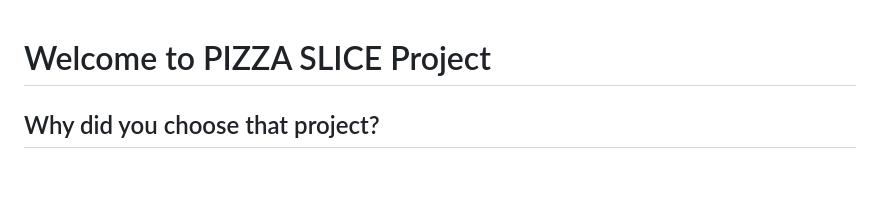
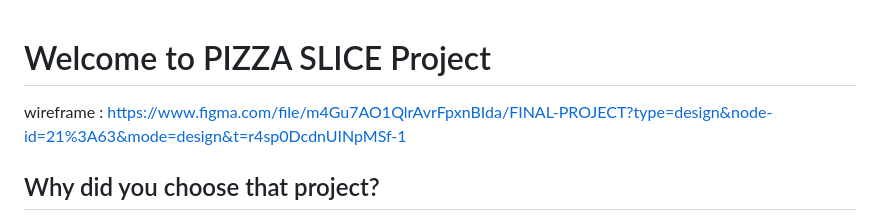
Before and after one commit to aryanaroraciccc/Masahiro_Kanta_WMAD_103_FINAL, a Markdown page: README.md, the part around the change. Rendered like a GitHub page; blank space fills up the shorter version.

```diff
--- a/README.md
+++ b/README.md
@@ -1,4 +1,6 @@
 # Welcome to PIZZA SLICE Project
+
+wireframe : https://www.figma.com/file/m4Gu7AO1QlrAvrFpxnBIda/FINAL-PROJECT?type=design&node-id=21%3A63&mode=design&t=r4sp0DcdnUINpMSf-1
 
 ## Why did you choose that project?
 
```
